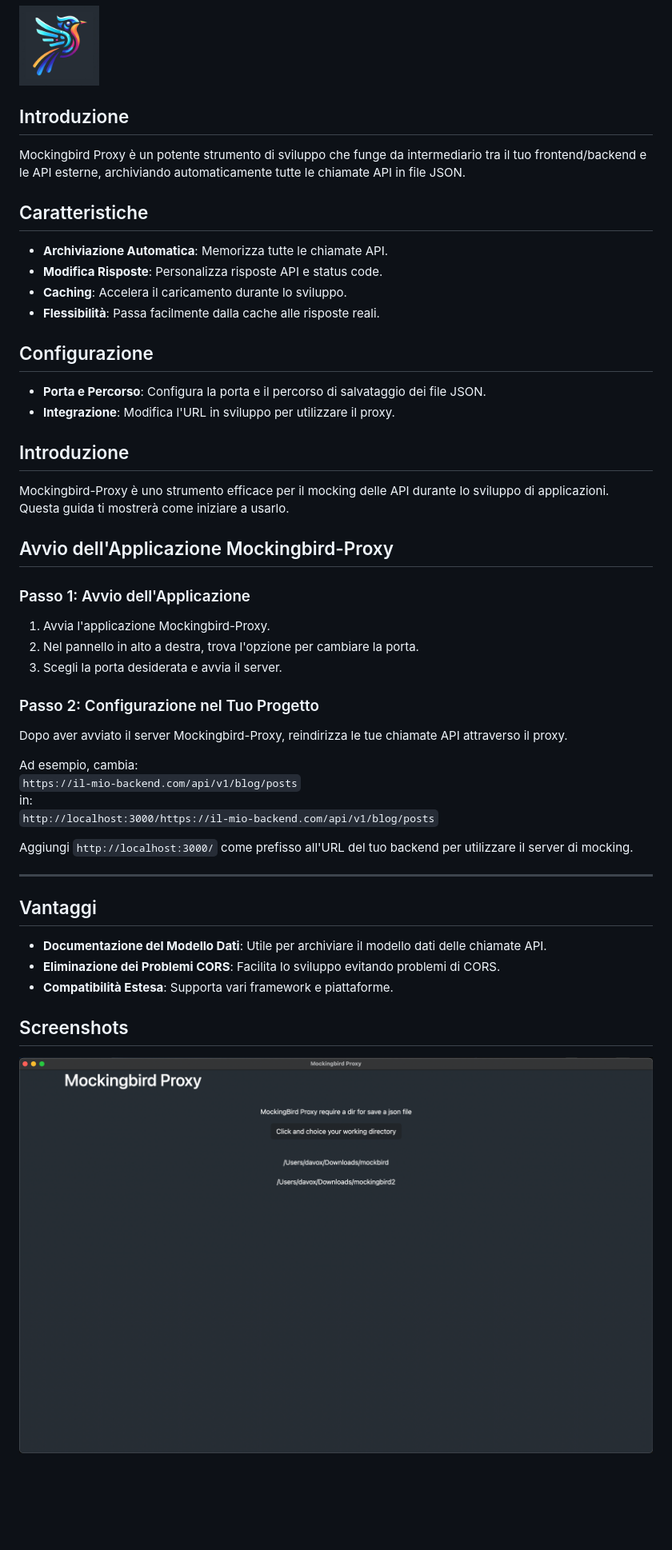
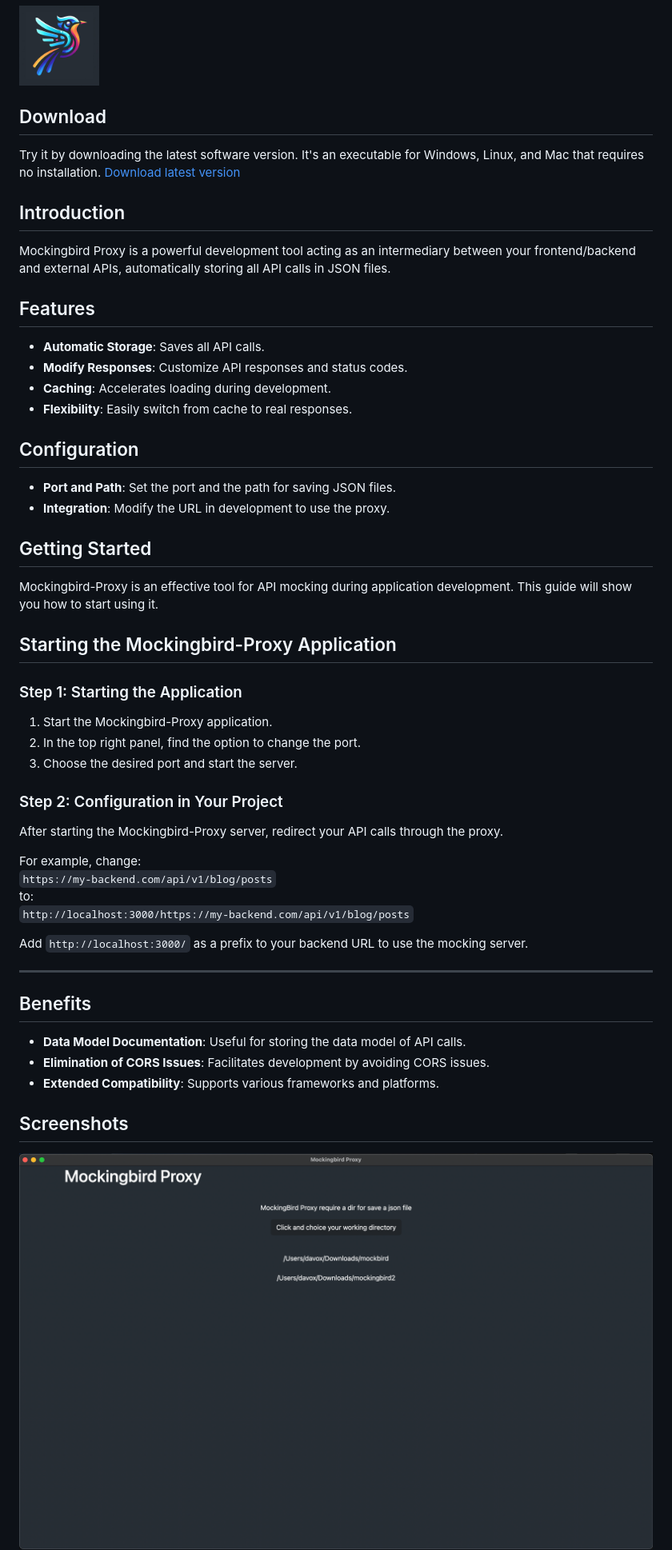
Before and after one commit to davoxpa/mockingbird-proxy, a Markdown page: README.MD, the part around one of its changes. Shown at 80% size. Drawn GitHub-style; blank space fills up the shorter version.

Commit message:
Update README.md with translated content

```diff
--- a/README.MD
+++ b/README.MD
@@ -2,49 +2,52 @@
 
 <img src="./src/assets/logo/mocking-bird-proxy-logo-1024.jpg" alt="Mockingbird Proxy Interface" width="100">
 
-## Introduzione
-Mockingbird Proxy è un potente strumento di sviluppo che funge da intermediario tra il tuo frontend/backend e le API esterne, archiviando automaticamente tutte le chiamate API in file JSON.
+## Download
+Try it by downloading the latest software version.
+It's an executable for Windows, Linux, and Mac that requires no installation.
+[Download latest version](https://github.com/davoxpa/mockingbird-proxy/releases)
 
+## Introduction
+Mockingbird Proxy is a powerful development tool acting as an intermediary between your frontend/backend and external APIs, automatically storing all API calls in JSON files.
 
-## Caratteristiche
-- **Archiviazione Automatica**: Memorizza tutte le chiamate API.
-- **Modifica Risposte**: Personalizza risposte API e status code.
-- **Caching**: Accelera il caricamento durante lo sviluppo.
-- **Flessibilità**: Passa facilmente dalla cache alle risposte reali.
+## Features
+- **Automatic Storage**: Saves all API calls.
+- **Modify Responses**: Customize API responses and status codes.
+- **Caching**: Accelerates loading during development.
+- **Flexibility**: Easily switch from cache to real responses.
 
-## Configurazione
-- **Porta e Percorso**: Configura la porta e il percorso di salvataggio dei file JSON.
-- **Integrazione**: Modifica l'URL in sviluppo per utilizzare il proxy.
+## Configuration
+- **Port and Path**: Set the port and the path for saving JSON files.
+- **Integration**: Modify the URL in development to use the proxy.
 
-## Introduzione
+## Getting Started
 
-Mockingbird-Proxy è uno strumento efficace per il mocking delle API durante lo sviluppo di applicazioni. Questa guida ti mostrerà come iniziare a usarlo.
+Mockingbird-Proxy is an effective tool for API mocking during application development. This guide will show you how to start using it.
 
-## Avvio dell'Applicazione Mockingbird-Proxy
+## Starting the Mockingbird-Proxy Application
 
-### Passo 1: Avvio dell'Applicazione
+### Step 1: Starting the Application
 
-1. Avvia l'applicazione Mockingbird-Proxy.
-2. Nel pannello in alto a destra, trova l'opzione per cambiare la porta.
-3. Scegli la porta desiderata e avvia il server.
+1. Start the Mockingbird-Proxy application.
+2. In the top right panel, find the option to change the port.
+3. Choose the desired port and start the server.
 
-### Passo 2: Configurazione nel Tuo Progetto
+### Step 2: Configuration in Your Project
 
-Dopo aver avviato il server Mockingbird-Proxy, reindirizza le tue chiamate API attraverso il proxy.
+After starting the Mockingbird-Proxy server, redirect your API calls through the proxy.
 
-Ad esempio, cambia:<br />
-`https://il-mio-backend.com/api/v1/blog/posts`<br />
-in:<br />
-`http://localhost:3000/https://il-mio-backend.com/api/v1/blog/posts`<br />
+For example, change:
+`https://my-backend.com/api/v1/blog/posts`
+to:
+`http://localhost:3000/https://my-backend.com/api/v1/blog/posts`
 
-
-Aggiungi `http://localhost:3000/` come prefisso all'URL del tuo backend per utilizzare il server di mocking.
+Add `http://localhost:3000/` as a prefix to your backend URL to use the mocking server.
 
 ---
 
-## Vantaggi
-- **Documentazione del Modello Dati**: Utile per archiviare il modello dati delle chiamate API.
-- **Eliminazione dei Problemi CORS**: Facilita lo sviluppo evitando problemi di CORS.
-- **Compatibilità Estesa**: Supporta vari framework e piattaforme.
+## Benefits
+- **Data Model Documentation**: Useful for storing the data model of API calls.
+- **Elimination of CORS Issues**: Facilitates development by avoiding CORS issues.
+- **Extended Compatibility**: Supports various frameworks and platforms.
 
 ## Screenshots
```
Also changed, not shown: other parts of README.MD (+18 -18 lines).
